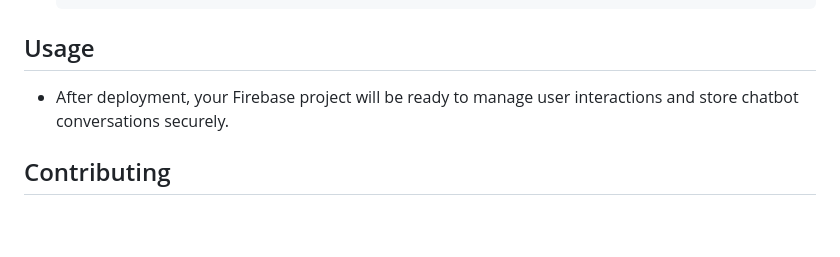
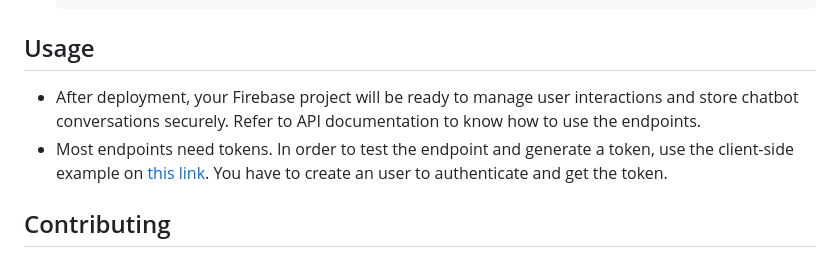
Before and after one commit to ademiltonnunes/chatbot-message-storage-api, a Markdown page: README.md, the part around the change. GitHub-like rendering; blank space fills up the shorter version.

```diff
--- a/README.md
+++ b/README.md
@@ -87,7 +87,8 @@ To get the project up and running locally or on Firebase, follow these steps:
 
 ## Usage
 
-- After deployment, your Firebase project will be ready to manage user interactions and store chatbot conversations securely.
+- After deployment, your Firebase project will be ready to manage user interactions and store chatbot conversations securely. Refer to API documentation to know how to use the endpoints.
+- Most endpoints need tokens. In order to test the endpoint and generate a token, use the client-side example on [this link](https://quantumbotcore-d095e.web.app/). You have to create an user to authenticate and get the token.
 
 ## Contributing
 
```
